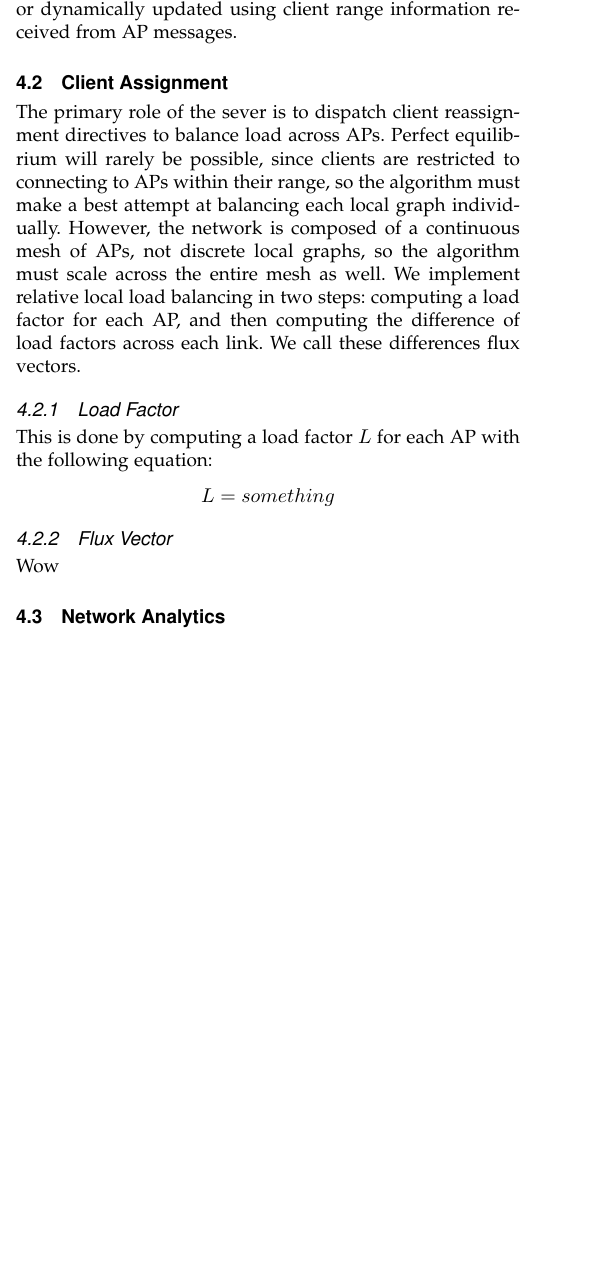
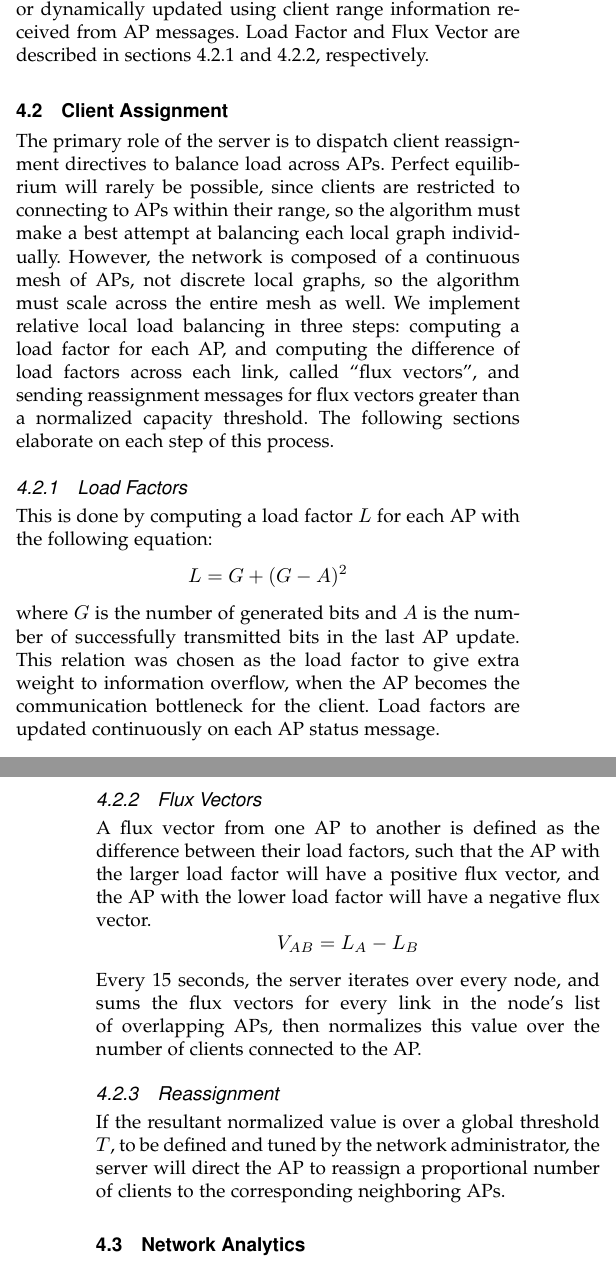
Before and after one commit to kennethshawfriedman/033designproject, a LaTeX paper (outline.tex): part of one column of page 2 of 4 before the commit and two parts of the columns of pages 2 and 3 of 4 after it, the two joined at a grey line, cut so that both start at the same text, the shorter picture padded with empty space. Compiled offline with pdfLaTeX.

Commit message:
finished expanding server section

```diff
--- a/outline.tex
+++ b/outline.tex
@@ -74,15 +79,21 @@
 		\end{itemize}
-		The client count and transmission bit numbers are from the most recent AP update message, and so are never out-of-date by more than 30 seconds. Each nodes also store an association list of references to the nodes of APs whose signal coverage overlaps with its position, which can either be precomputed using geolocation and signal range data, or dynamically updated using client range information received from AP messages.
+		The client count and transmission bit numbers are from the most recent AP update message, and so are never out-of-date by more than 30 seconds. Each nodes also store an association list of references to the nodes of APs whose signal coverage overlaps with its position, which can either be precomputed using geolocation and signal range data, or dynamically updated using client range information received from AP messages. Load Factor and Flux Vector are described in sections 4.2.1 and 4.2.2, respectively.
 
 		\subsection{Client Assignment}
-		The primary role of the sever is to dispatch client reassignment directives to balance load across APs. Perfect equilibrium will rarely be possible, since clients are restricted to connecting to APs within their range, so the algorithm must make a best attempt at balancing each local graph individually. However, the network is composed of a continuous mesh of APs, not discrete local graphs, so the algorithm must scale across the entire mesh as well. We implement relative local load balancing in two steps: computing a load factor for each AP, and then computing the difference of load factors across each link. We call these differences flux vectors.
+		The primary role of the server is to dispatch client reassignment directives to balance load across APs. Perfect equilibrium will rarely be possible, since clients are restricted to connecting to APs within their range, so the algorithm must make a best attempt at balancing each local graph individually. However, the network is composed of a continuous mesh of APs, not discrete local graphs, so the algorithm must scale across the entire mesh as well. We implement relative local load balancing in three steps: computing a load factor for each AP, and computing the difference of load factors across each link, called ``flux vectors", and sending reassignment messages for flux vectors greater than a normalized capacity threshold. The following sections elaborate on each step of this process.
 
-		\subsubsection{Load Factor}
+		\subsubsection{Load Factors}
 		This is done by computing a load factor \(L\) for each AP with the following equation:
-		\[L = something\]
+		\[L = G + (G-A)^2\]
+		where \(G\) is the number of generated bits and \(A\) is the number of successfully transmitted bits in the last AP update. This relation was chosen as the load factor to give extra weight to information overflow, when the AP becomes the communication bottleneck for the client. Load factors are updated continuously on each AP status message.
 
-		\subsubsection{Flux Vector}
-		Wow
+		\subsubsection{Flux Vectors}
+		A flux vector from one AP to another is defined as the difference between their load factors, such that the AP with the larger load factor will have a positive flux vector, and the AP with the lower load factor will have a negative flux vector.
+		\[V_{AB} = L_A - L_B\]
+		Every 15 seconds, the server iterates over every node, and sums the flux vectors for every link in the node's list of overlapping APs, then normalizes this value over the number of clients connected to the AP.
+
+		\subsubsection{Reassignment}
+		If the resultant normalized value is over a global threshold \(T\), to be defined and tuned by the network administrator, the server will direct the AP to reassign a proportional number of clients to the corresponding neighboring APs.
 
 		\subsection{Network Analytics}
 		In addition to client assignment routing, the server logs a snapshot of network traffic on each AP every second for IS\&T records. Although each individual AP only updates the server every 30 seconds to keep traffic on the server minimized, a second-by-second snapshot of every AP captures the state and load of the whole network with reasonable resolution.
```
Also changed, not shown: outline.tex (5 more changed lines).
